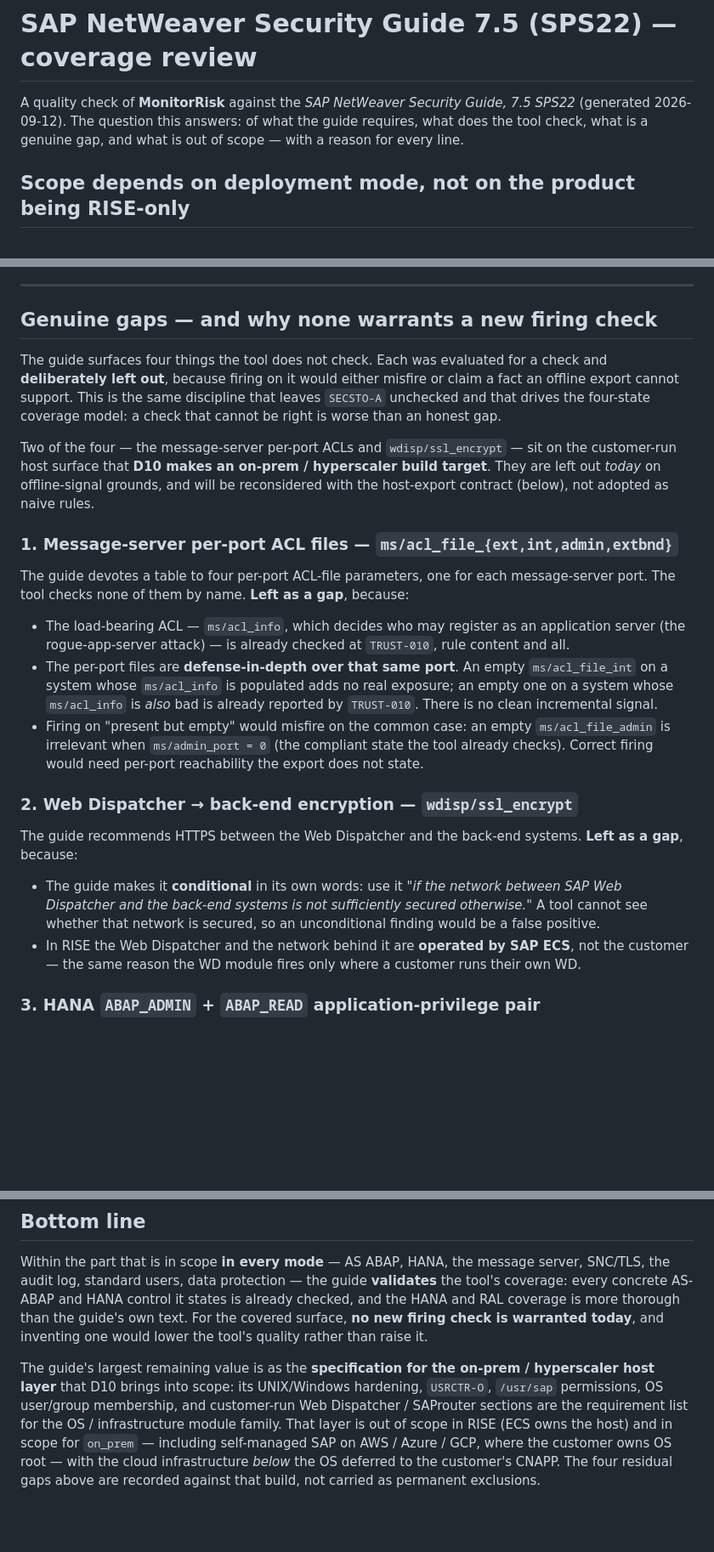
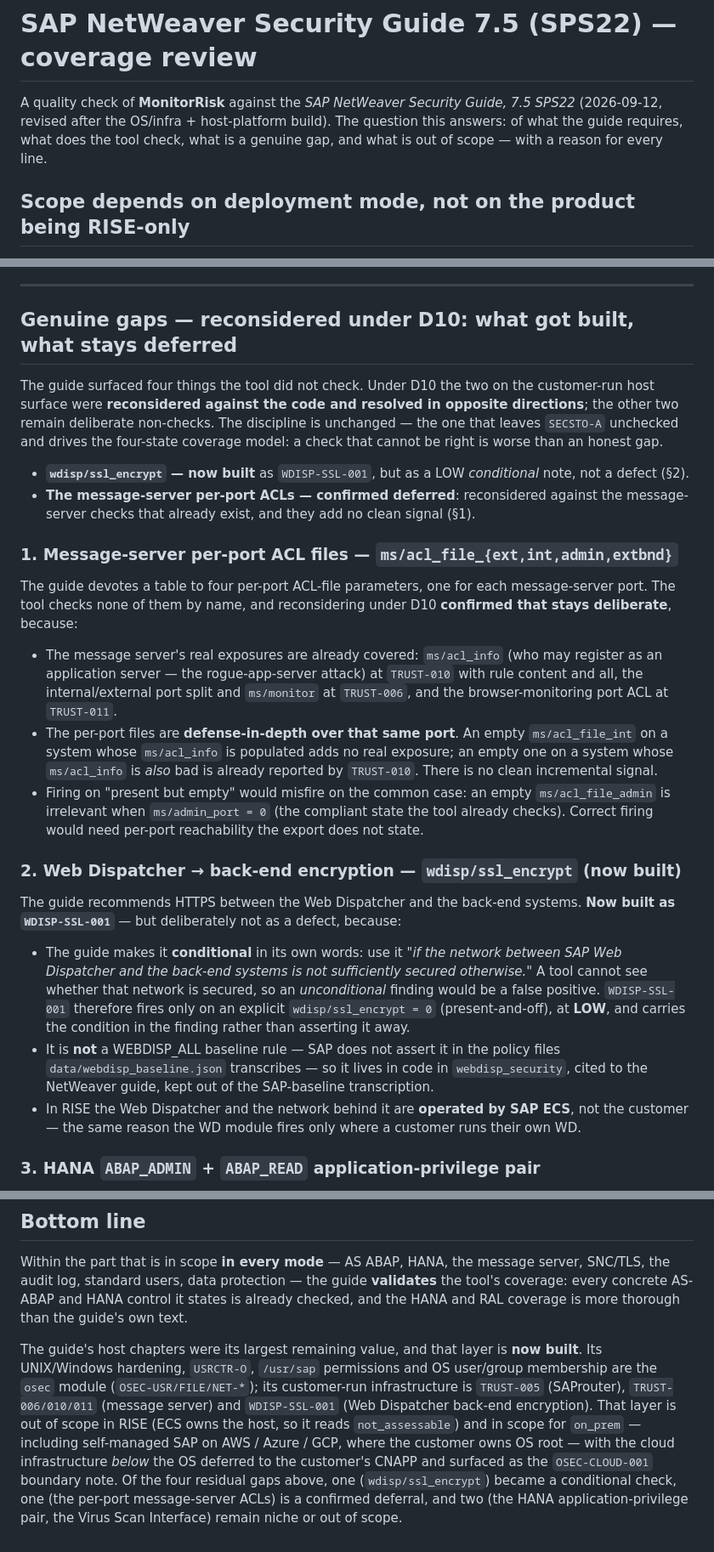
Before and after one commit to Krishcalin/SAP-S4HANA-RISE-Security-Scanner, a Markdown page: docs/NETWEAVER_75_COVERAGE.md, 3 parts joined by grey strips. Shown at 85% size. Rendered like a GitHub page; blank space fills up the shorter version.

Commit message:
Document the OS/infra, Web Dispatcher and host-platform capabilities
README: name self-managed hyperscaler (AWS/Azure/GCP) in the scope line, add an
OS & infrastructure hardening entry to "What it checks", and add the `--platform`
option to the options table.

docs/NETWEAVER_75_COVERAGE.md: mark the OS/infra host layer as built rather than a
future target -- the scope and in-scope tables now cite `osec`, `TRUST-005` and
`WDISP-SSL-001`; the gaps section records `wdisp/ssl_encrypt` as now built (a LOW
conditional check) and the message-server per-port ACLs (`ms/acl_file_*`) as
confirmed deferred (no clean signal over TRUST-006/010/011); the bottom line
reflects the completed build.

Docs only; the figure-bearing and generated docs were already current from bf2e897.

Co-Authored-By: Claude Opus 4.8 <noreply@anthropic.com>

```diff
--- a/docs/NETWEAVER_75_COVERAGE.md
+++ b/docs/NETWEAVER_75_COVERAGE.md
@@ -1,9 +1,9 @@
 # SAP NetWeaver Security Guide 7.5 (SPS22) — coverage review
 
 A quality check of **MonitorRisk** against the *SAP NetWeaver Security Guide,
-7.5 SPS22* (generated 2026-09-12). The question this answers: of what the guide
-requires, what does the tool check, what is a genuine gap, and what is
-out of scope — with a reason for every line.
+7.5 SPS22* (2026-09-12, revised after the OS/infra + host-platform build). The
+question this answers: of what the guide requires, what does the tool check, what
+is a genuine gap, and what is out of scope — with a reason for every line.
 
 ## Scope depends on deployment mode, not on the product being RISE-only
 
@@ -61,28 +61,29 @@ tool is built against that.
 
 ---
 
-## Genuine gaps — and why none warrants a new firing check
+## Genuine gaps — reconsidered under D10: what got built, what stays deferred
 
-The guide surfaces four things the tool does not check. Each was evaluated for a
-check and **deliberately left out**, because firing on it would either misfire
-or claim a fact an offline export cannot support. This is the same discipline
-that leaves `SECSTO-A` unchecked and that drives the four-state coverage model:
-a check that cannot be right is worse than an honest gap.
+The guide surfaced four things the tool did not check. Under D10 the two on the
+customer-run host surface were **reconsidered against the code and resolved in
+opposite directions**; the other two remain deliberate non-checks. The discipline
+is unchanged — the one that leaves `SECSTO-A` unchecked and drives the four-state
+coverage model: a check that cannot be right is worse than an honest gap.
 
-Two of the four — the message-server per-port ACLs and `wdisp/ssl_encrypt` —
-sit on the customer-run host surface that **D10 makes an on-prem / hyperscaler
-build target**. They are left out *today* on offline-signal grounds, and will be
-reconsidered with the host-export contract (below), not adopted as naive rules.
+- **`wdisp/ssl_encrypt` — now built** as `WDISP-SSL-001`, but as a LOW
+  *conditional* note, not a defect (§2).
+- **The message-server per-port ACLs — confirmed deferred**: reconsidered against
+  the message-server checks that already exist, and they add no clean signal (§1).
 
 ### 1. Message-server per-port ACL files — `ms/acl_file_{ext,int,admin,extbnd}`
 
 The guide devotes a table to four per-port ACL-file parameters, one for each
-message-server port. The tool checks none of them by name. **Left as a gap**,
-because:
+message-server port. The tool checks none of them by name, and reconsidering
+under D10 **confirmed that stays deliberate**, because:
 
-- The load-bearing ACL — `ms/acl_info`, which decides who may register as an
-  application server (the rogue-app-server attack) — is already checked at
-  `TRUST-010`, rule content and all.
+- The message server's real exposures are already covered: `ms/acl_info` (who may
+  register as an application server — the rogue-app-server attack) at `TRUST-010`
+  with rule content and all, the internal/external port split and `ms/monitor` at
+  `TRUST-006`, and the browser-monitoring port ACL at `TRUST-011`.
 - The per-port files are **defense-in-depth over that same port**. An empty
   `ms/acl_file_int` on a system whose `ms/acl_info` is populated adds no real
   exposure; an empty one on a system whose `ms/acl_info` is *also* bad is
@@ -92,15 +93,21 @@ because:
   state the tool already checks). Correct firing would need per-port
   reachability the export does not state.
 
-### 2. Web Dispatcher → back-end encryption — `wdisp/ssl_encrypt`
+### 2. Web Dispatcher → back-end encryption — `wdisp/ssl_encrypt` (now built)
 
 The guide recommends HTTPS between the Web Dispatcher and the back-end systems.
-**Left as a gap**, because:
+**Now built as `WDISP-SSL-001`** — but deliberately not as a defect, because:
 
 - The guide makes it **conditional** in its own words: use it *"if the network
   between SAP Web Dispatcher and the back-end systems is not sufficiently
   secured otherwise."* A tool cannot see whether that network is secured, so an
-  unconditional finding would be a false positive.
+  *unconditional* finding would be a false positive. `WDISP-SSL-001` therefore
+  fires only on an explicit `wdisp/ssl_encrypt = 0` (present-and-off), at **LOW**,
+  and carries the condition in the finding rather than asserting it away.
+- It is **not** a WEBDISP_ALL baseline rule — SAP does not assert it in the policy
+  files `data/webdisp_baseline.json` transcribes — so it lives in code in
+  `webdisp_security`, cited to the NetWeaver guide, kept out of the SAP-baseline
+  transcription.
 - In RISE the Web Dispatcher and the network behind it are **operated by SAP
   ECS**, not the customer — the same reason the WD module fires only where a
   customer runs their own WD.
@@ -129,16 +136,18 @@ Within the part that is in scope **in every mode** — AS ABAP, HANA, the messag
 server, SNC/TLS, the audit log, standard users, data protection — the guide
 **validates** the tool's coverage: every concrete AS-ABAP and HANA control it
 states is already checked, and the HANA and RAL coverage is more thorough than
-the guide's own text. For the covered surface, **no new firing check is
-warranted today**, and inventing one would lower the tool's quality rather than
-raise it.
+the guide's own text.
 
-The guide's largest remaining value is as the **specification for the on-prem /
-hyperscaler host layer** that D10 brings into scope: its UNIX/Windows hardening,
-`USRCTR-O`, `/usr/sap` permissions, OS user/group membership, and customer-run
-Web Dispatcher / SAProuter sections are the requirement list for the OS /
-infrastructure module family. That layer is out of scope in RISE (ECS owns the
-host) and in scope for `on_prem` — including self-managed SAP on AWS / Azure /
-GCP, where the customer owns OS root — with the cloud infrastructure *below* the
-OS deferred to the customer's CNAPP. The four residual gaps above are recorded
-against that build, not carried as permanent exclusions.
+The guide's host chapters were its largest remaining value, and that layer is
+**now built**. Its UNIX/Windows hardening, `USRCTR-O`, `/usr/sap` permissions and
+OS user/group membership are the `osec` module (`OSEC-USR/FILE/NET-*`); its
+customer-run infrastructure is `TRUST-005` (SAProuter), `TRUST-006/010/011`
+(message server) and `WDISP-SSL-001` (Web Dispatcher back-end encryption). That
+layer is out of scope in RISE (ECS owns the host, so it reads `not_assessable`)
+and in scope for `on_prem` — including self-managed SAP on AWS / Azure / GCP,
+where the customer owns OS root — with the cloud infrastructure *below* the OS
+deferred to the customer's CNAPP and surfaced as the `OSEC-CLOUD-001` boundary
+note. Of the four residual gaps above, one (`wdisp/ssl_encrypt`) became a
+conditional check, one (the per-port message-server ACLs) is a confirmed
+deferral, and two (the HANA application-privilege pair, the Virus Scan Interface)
+remain niche or out of scope.
```
Also changed, not shown: other parts of docs/NETWEAVER_75_COVERAGE.md (+3 -3 lines), README.md (+8 -1 lines).
